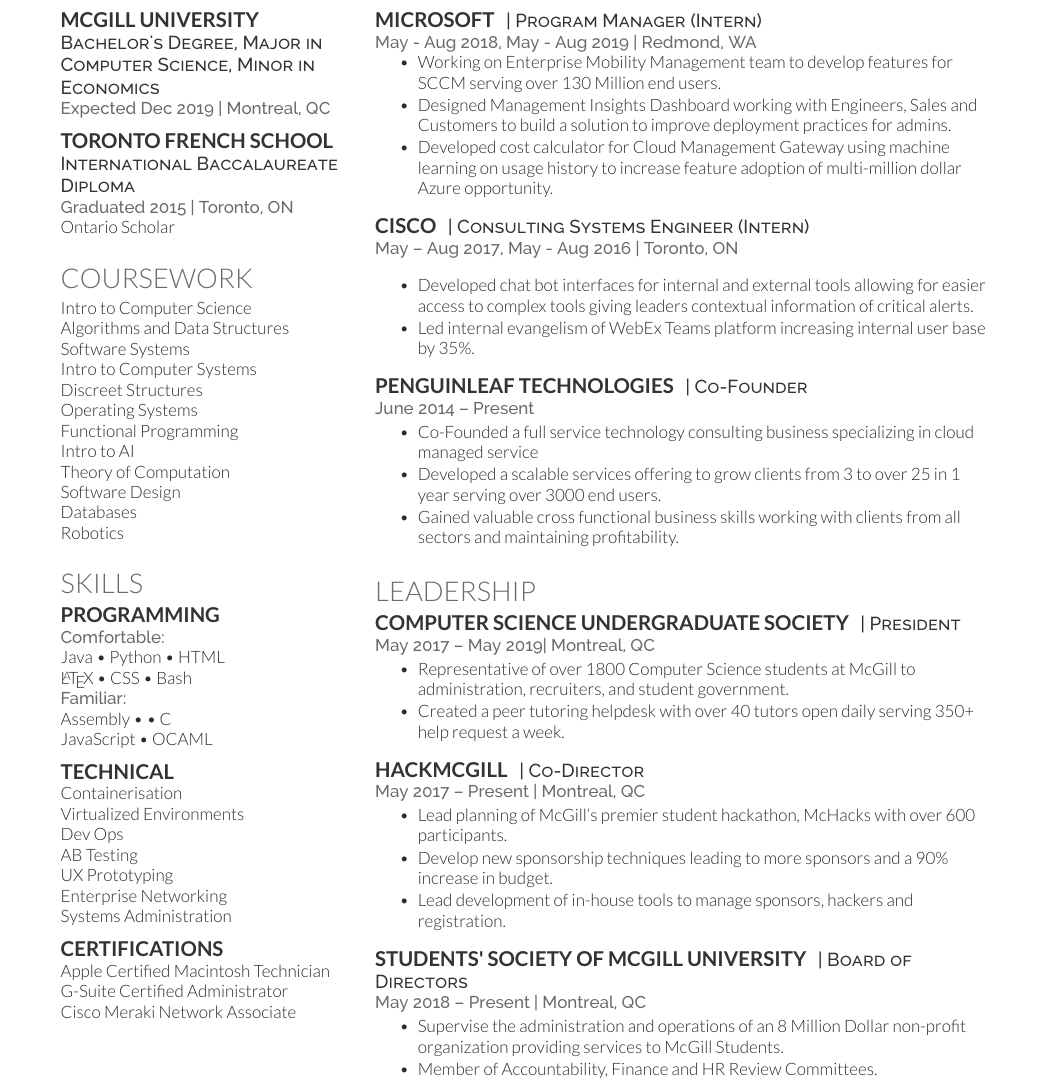
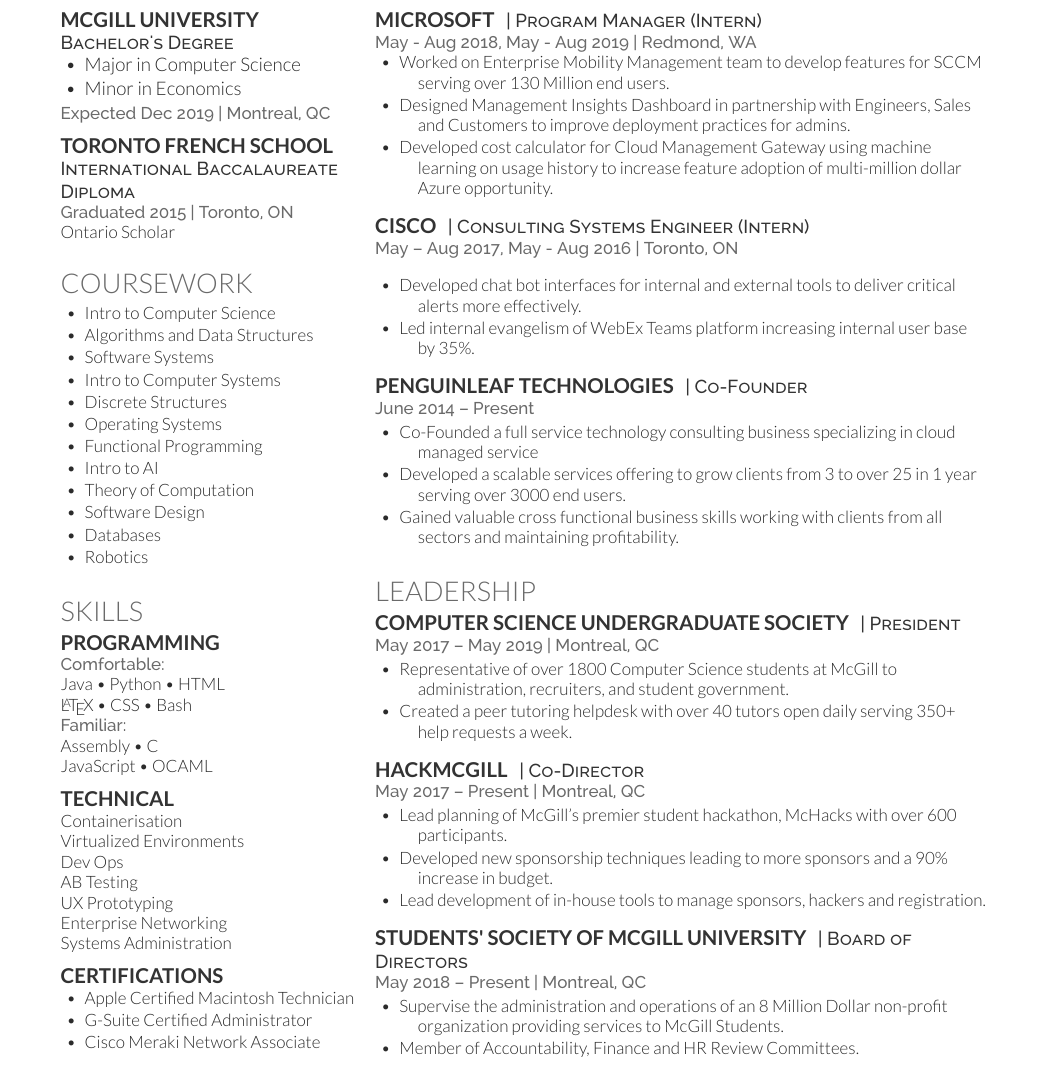
Before and after one commit to Dragonriser/Resume, a LaTeX CV (deedy_resume-openfont.tex, which reads deedy-resume-openfont.cls): part of the page, cut so that both start at the same text. Compiled offline with XeLaTeX.

Commit message:
Readability improvements

```diff
--- a/deedy-resume-openfont.cls
+++ b/deedy-resume-openfont.cls
@@ -79,5 +79,5 @@
 
 % Bullet Lists with fewer gaps command
 \newenvironment{tightemize}{
-\vspace{-\topsep}\begin{itemize}\itemsep1pt \parskip0pt \parsep0pt}
+\vspace{-\topsep}\begin{itemize}\itemsep1pt \parskip0pt \parsep0pt \setlength{\itemindent}{-.15in}}
 {\end{itemize}\vspace{-\topsep}}
--- a/deedy_resume-openfont.tex
+++ b/deedy_resume-openfont.tex
@@ -85,7 +85,12 @@
 \section{Education}
 
 \subsection{McGill University}
-\descript{Bachelor's Degree, Major in Computer Science, Minor in Economics}
+\descript{Bachelor's Degree}
+\vspace{\topsep}
+\begin{tightemize}
+\item Major in Computer Science
+\item Minor in Economics
+\end{tightemize}
 \location{Expected Dec 2019 | Montreal, QC}
 \sectionsep
 
@@ -111,18 +116,21 @@
 %%%%%%%%%%%%%%%%%%%%%%%%%%%%%%%%%%%%%%
 
 \section{Coursework}
-Intro to Computer Science \\
-Algorithms and Data Structures \\
-Software Systems \\
-Intro to Computer Systems \\
-Discreet Structures \\
-Operating Systems \\
-Functional Programming \\
-Intro to AI \\
-Theory of Computation \\
-Software Design \\
-Databases \\
-Robotics
+\vspace{\topsep}
+\begin{tightemize}
+\item Intro to Computer Science
+\item Algorithms and Data Structures
+\item Software Systems
+\item Intro to Computer Systems
+\item Discrete Structures
+\item Operating Systems
+\item Functional Programming
+\item Intro to AI
+\item Theory of Computation
+\item Software Design
+\item Databases
+\item Robotics
+\end{tightemize}
 \sectionsep
 
 %%%%%%%%%%%%%%%%%%%%%%%%%%%%%%%%%%%%%%
@@ -135,7 +143,7 @@
 Java \textbullet{} Python \textbullet{} HTML\\
 \LaTeX\ \textbullet{} CSS \textbullet{} Bash\\
 \location{Familiar:}
-Assembly \textbullet{} \textbullet{} C\\
+Assembly \textbullet{} C\\
 JavaScript \textbullet{} OCAML\\
 \sectionsep
 \subsection{Technical}
@@ -148,9 +156,13 @@
 Systems Administration\\
 \sectionsep
 \subsection{Certifications}
-Apple Certified Macintosh Technician\\
-G-Suite Certified Administrator\\
-Cisco Meraki Network Associate\\
+\vspace{\topsep}
+\begin{tightemize}
+\item Apple Certified Macintosh Technician
+\item G-Suite Certified Administrator
+\item Cisco Meraki Network Associate
+\end{tightemize}
+
 
 %%%%%%%%%%%%%%%%%%%%%%%%%%%%%%%%%%%%%%
 %
@@ -173,8 +185,8 @@
 \location{May - Aug 2018, May - Aug 2019 | Redmond, WA}
 \vspace{\topsep} % Hacky fix for awkward extra vertical space
 \begin{tightemize}
-\item Working on Enterprise Mobility Management team to develop features for SCCM serving over 130 Million end users.
-\item Designed Management Insights Dashboard working with Engineers, Sales and Customers to build a solution to improve deployment practices for admins.
+\item Worked on Enterprise Mobility Management team to develop features for SCCM serving over 130 Million end users.
+\item Designed Management Insights Dashboard in partnership with Engineers, Sales and Customers to improve deployment practices for admins.
 \item Developed cost calculator for Cloud Management Gateway using machine learning on usage history to increase feature adoption of multi-million dollar Azure opportunity.
 \end{tightemize}
 \sectionsep
@@ -184,7 +196,7 @@
 \location{May – Aug 2017, May - Aug 2016 | Toronto, ON}
 \vspace{\topsep} % Hacky fix for awkward extra vertical space
 \begin{tightemize}
-\item Developed chat bot interfaces for internal and external tools allowing for easier access to complex tools giving leaders contextual information of critical alerts.
+\item Developed chat bot interfaces for internal and external tools to deliver critical alerts more effectively.
 \item Led internal evangelism of WebEx Teams platform increasing internal user base by 35\%.
 \end{tightemize}
 \sectionsep
@@ -206,10 +218,10 @@
 \section{Leadership}
 \runsubsection{Computer Science Undergraduate Society}
 \descript{| President}
-\location{May 2017 – May 2019| Montreal, QC}
+\location{May 2017 – May 2019 | Montreal, QC}
 \begin{tightemize}
 \item Representative of over 1800 Computer Science students at McGill to administration, recruiters, and student government.
-\item Created a peer tutoring helpdesk with over 40 tutors open daily serving 350+ help request a week.
+\item Created a peer tutoring helpdesk with over 40 tutors open daily serving 350+ help requests a week.
 \end{tightemize}
 \sectionsep
 
@@ -218,7 +230,7 @@
 \location{May 2017 – Present | Montreal, QC}
 \begin{tightemize}
 \item Lead planning of McGill's premier student hackathon, McHacks with over 600 participants.
-\item Develop new sponsorship techniques leading to more sponsors and a 90\% increase in budget.
+\item Developed new sponsorship techniques leading to more sponsors and a 90\% increase in budget.
 \item Lead development of in-house tools to manage sponsors, hackers and registration.
 \end{tightemize}
 \sectionsep
```
